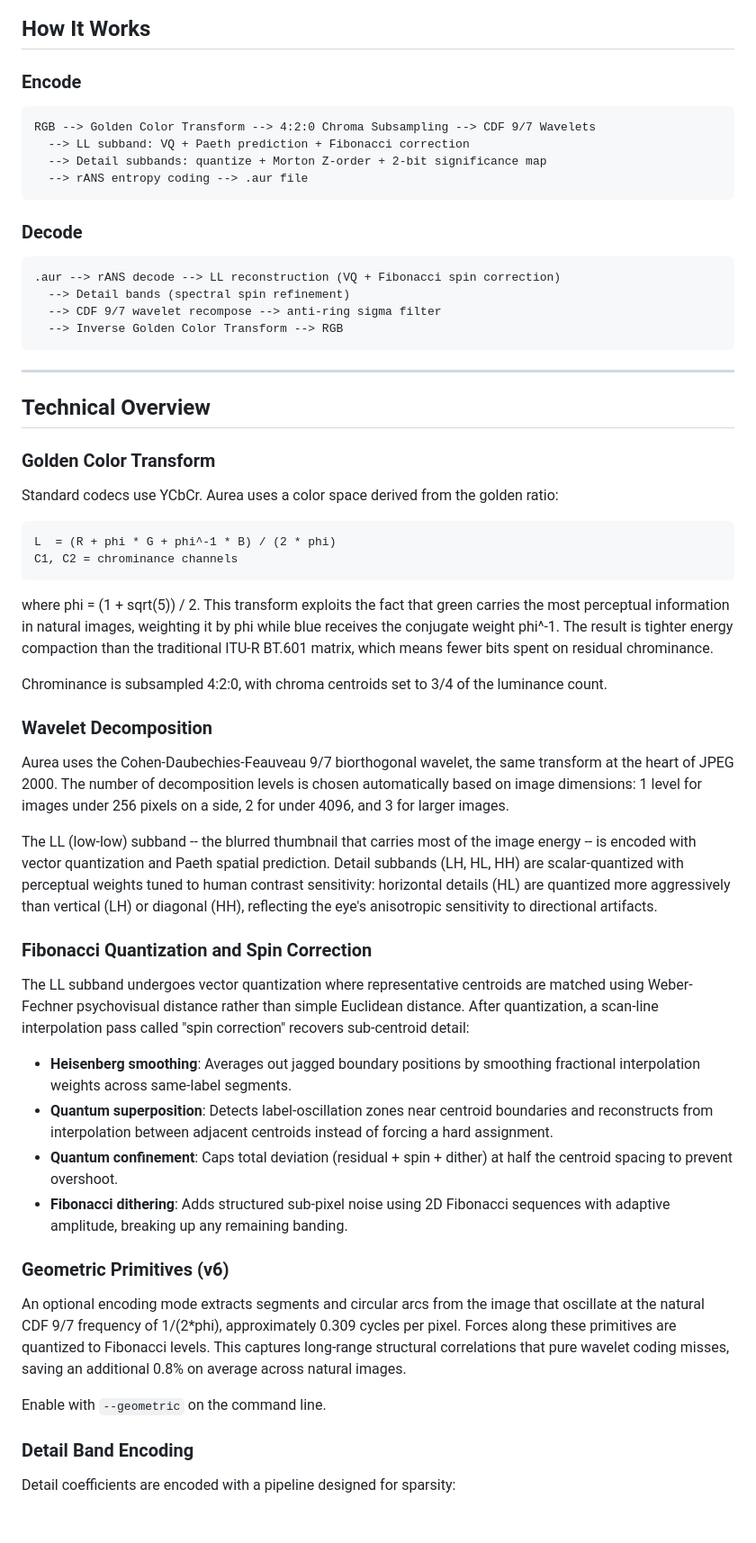
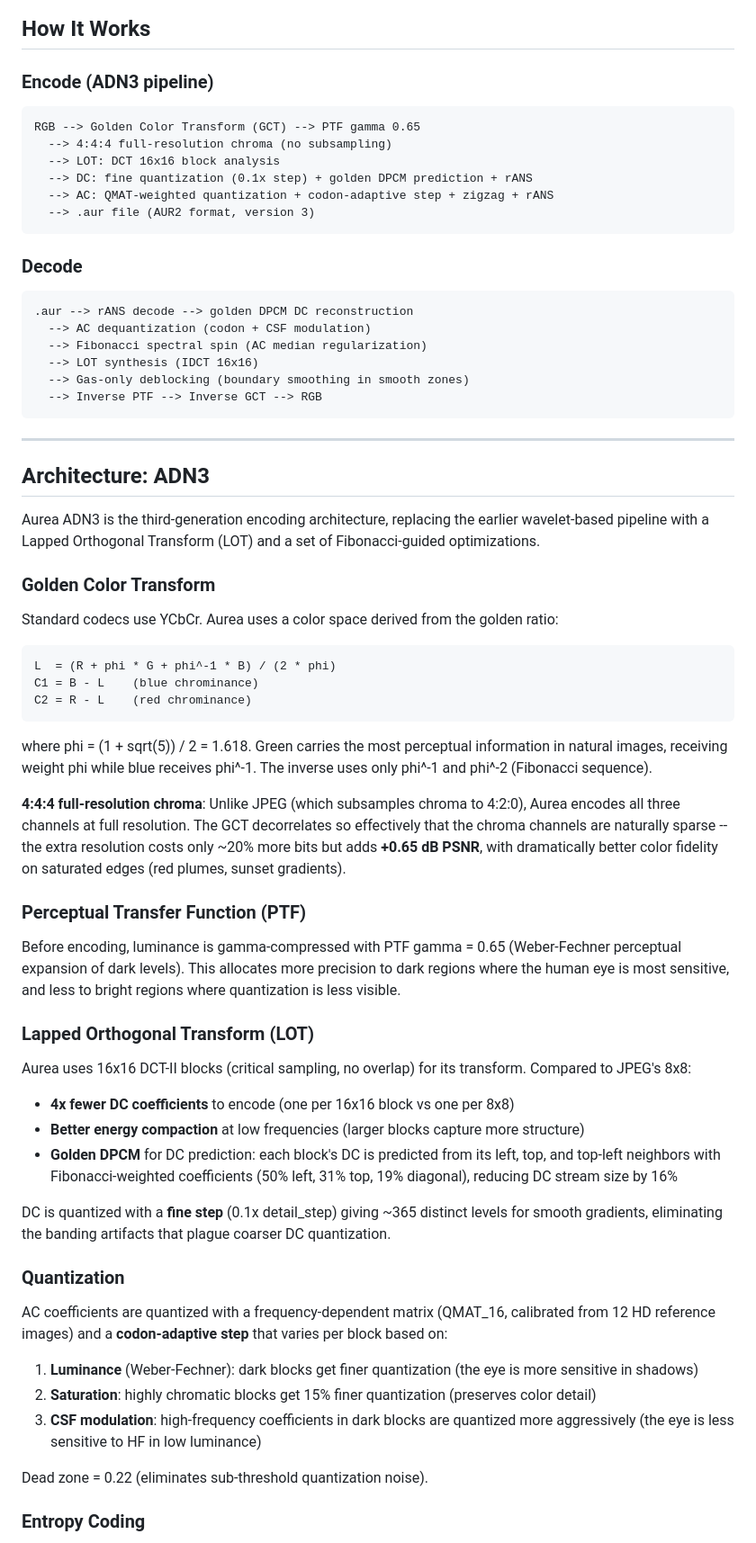
Before and after one commit to 5ymph0en1x/Aurea, a Markdown page: README.md, the part around one of its changes. Shown at 90% size. Drawn GitHub-style; blank space fills up the shorter version.

````diff
--- a/README.md
+++ b/README.md
@@ -21,27 +23,33 @@ Written in Rust. Ships as a CLI encoder/decoder, a native GUI viewer, and a Wind
 
 ## How It Works
 
-### Encode
+### Encode (ADN3 pipeline)
 
 ```
-RGB --> Golden Color Transform --> 4:2:0 Chroma Subsampling --> CDF 9/7 Wavelets
-  --> LL subband: VQ + Paeth prediction + Fibonacci correction
-  --> Detail subbands: quantize + Morton Z-order + 2-bit significance map
-  --> rANS entropy coding --> .aur file
+RGB --> Golden Color Transform (GCT) --> PTF gamma 0.65
+  --> 4:4:4 full-resolution chroma (no subsampling)
+  --> LOT: DCT 16x16 block analysis
+  --> DC: fine quantization (0.1x step) + golden DPCM prediction + rANS
+  --> AC: QMAT-weighted quantization + codon-adaptive step + zigzag + rANS
+  --> .aur file (AUR2 format, version 3)
 ```
 
 ### Decode
 
 ```
-.aur --> rANS decode --> LL reconstruction (VQ + Fibonacci spin correction)
-  --> Detail bands (spectral spin refinement)
-  --> CDF 9/7 wavelet recompose --> anti-ring sigma filter
-  --> Inverse Golden Color Transform --> RGB
+.aur --> rANS decode --> golden DPCM DC reconstruction
+  --> AC dequantization (codon + CSF modulation)
+  --> Fibonacci spectral spin (AC median regularization)
+  --> LOT synthesis (IDCT 16x16)
+  --> Gas-only deblocking (boundary smoothing in smooth zones)
+  --> Inverse PTF --> Inverse GCT --> RGB
 ```
 
 ---
 
-## Technical Overview
+## Architecture: ADN3
+
+Aurea ADN3 is the third-generation encoding architecture, replacing the earlier wavelet-based pipeline with a Lapped Orthogonal Transform (LOT) and a set of Fibonacci-guided optimizations.
 
 ### Golden Color Transform
 
@@ -49,35 +57,37 @@ Standard codecs use YCbCr. Aurea uses a color space derived from the golden rati
 
 ```
 L  = (R + phi * G + phi^-1 * B) / (2 * phi)
-C1, C2 = chrominance channels
+C1 = B - L    (blue chrominance)
+C2 = R - L    (red chrominance)
 ```
 
-where phi = (1 + sqrt(5)) / 2. This transform exploits the fact that green carries the most perceptual information in natural images, weighting it by phi while blue receives the conjugate weight phi^-1. The result is tighter energy compaction than the traditional ITU-R BT.601 matrix, which means fewer bits spent on residual chrominance.
+where phi = (1 + sqrt(5)) / 2 = 1.618. Green carries the most perceptual information in natural images, receiving weight phi while blue receives phi^-1. The inverse uses only phi^-1 and phi^-2 (Fibonacci sequence).
 
-Chrominance is subsampled 4:2:0, with chroma centroids set to 3/4 of the luminance count.
+**4:4:4 full-resolution chroma**: Unlike JPEG (which subsamples chroma to 4:2:0), Aurea encodes all three channels at full resolution. The GCT decorrelates so effectively that the chroma channels are naturally sparse -- the extra resolution costs only ~20% more bits but adds **+0.65 dB PSNR**, with dramatically better color fidelity on saturated edges (red plumes, sunset gradients).
 
-### Wavelet Decomposition
+### Perceptual Transfer Function (PTF)
 
-Aurea uses the Cohen-Daubechies-Feauveau 9/7 biorthogonal wavelet, the same transform at the heart of JPEG 2000. The number of decomposition levels is chosen automatically based on image dimensions: 1 level for images under 256 pixels on a side, 2 for under 4096, and 3 for larger images.
+Before encoding, luminance is gamma-compressed with PTF gamma = 0.65 (Weber-Fechner perceptual expansion of dark levels). This allocates more precision to dark regions where the human eye is most sensitive, and less to bright regions where quantization is less visible.
 
-The LL (low-low) subband -- the blurred thumbnail that carries most of the image energy -- is encoded with vector quantization and Paeth spatial prediction. Detail subbands (LH, HL, HH) are scalar-quantized with perceptual weights tuned to human contrast sensitivity: horizontal details (HL) are quantized more aggressively than vertical (LH) or diagonal (HH), reflecting the eye's anisotropic sensitivity to directional artifacts.
+### Lapped Orthogonal Transform (LOT)
 
-### Fibonacci Quantization and Spin Correction
+Aurea uses 16x16 DCT-II blocks (critical sampling, no overlap) for its transform. Compared to JPEG's 8x8:
 
-The LL subband undergoes vector quantization where representative centroids are matched using Weber-Fechner psychovisual distance rather than simple Euclidean distance. After quantization, a scan-line interpolation pass called "spin correction" recovers sub-centroid detail:
+- **4x fewer DC coefficients** to encode (one per 16x16 block vs one per 8x8)
+- **Better energy compaction** at low frequencies (larger blocks capture more structure)
+- **Golden DPCM** for DC prediction: each block's DC is predicted from its left, top, and top-left neighbors with Fibonacci-weighted coefficients (50% left, 31% top, 19% diagonal), reducing DC stream size by 16%
 
-- **Heisenberg smoothing**: Averages out jagged boundary positions by smoothing fractional interpolation weights across same-label segments.
-- **Quantum superposition**: Detects label-oscillation zones near centroid boundaries and reconstructs from interpolation between adjacent centroids instead of forcing a hard assignment.
-- **Quantum confinement**: Caps total deviation (residual + spin + dither) at half the centroid spacing to prevent overshoot.
-- **Fibonacci dithering**: Adds structured sub-pixel noise using 2D Fibonacci sequences with adaptive amplitude, breaking up any remaining banding.
+DC is quantized with a **fine step** (0.1x detail_step) giving ~365 distinct levels for smooth gradients, eliminating the banding artifacts that plague coarser DC quantization.
 
-### Geometric Primitives (v6)
+### Quantization
 
-An optional encoding mode extracts segments and circular arcs from the image that oscillate at the natural CDF 9/7 frequency of 1/(2*phi), approximately 0.309 cycles per pixel. Forces along these primitives are quantized to Fibonacci levels. This captures long-range structural correlations that pure wavelet coding misses, saving an additional 0.8% on average across natural images.
+AC coefficients are quantized with a frequency-dependent matrix (QMAT_16, calibrated from 12 HD reference images) and a **codon-adaptive step** that varies per block based on:
 
-Enable with `--geometric` on the command line.
+1. **Luminance** (Weber-Fechner): dark blocks get finer quantization (the eye is more sensitive in shadows)
+2. **Saturation**: highly chromatic blocks get 15% finer quantization (preserves color detail)
+3. **CSF modulation**: high-frequency coefficients in dark blocks are quantized more aggressively (the eye is less sensitive to HF in low luminance)
 
-### Detail Band Encoding
+Dead zone = 0.22 (eliminates sub-threshold quantization noise).
 
-Detail coefficients are encoded with a pipeline designed for sparsity:
+### Entropy Coding
 
````
Also changed, not shown: other parts of README.md (+63 -19 lines).
